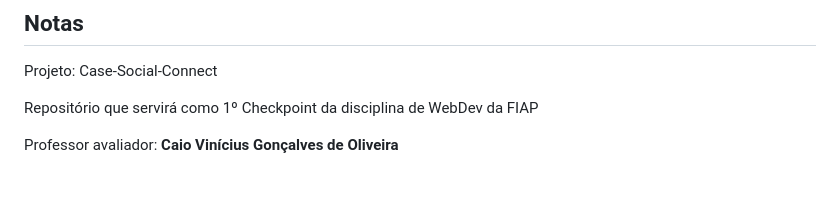
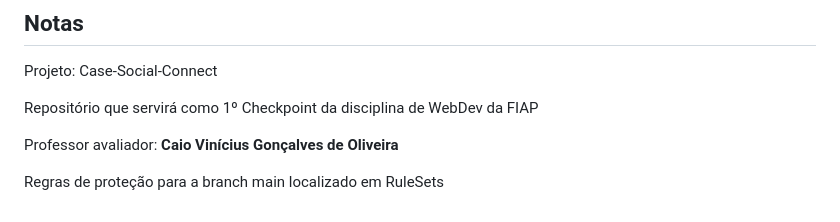
Before and after one commit to gabrielamara98/CP1-WebDev, a Markdown page: README.md, the part around the change. Drawn GitHub-style; blank space fills up the shorter version.

Commit message:
ADD Notas on README.md

```diff
--- a/README.md
+++ b/README.md
@@ -120,3 +120,4 @@
 Projeto: Case-Social-Connect
 <p>Repositório que servirá como 1º Checkpoint da disciplina de WebDev da FIAP</p>
 <p>Professor avaliador: <b>Caio Vinícius Gonçalves de Oliveira</b></p>
+<p>Regras de proteção para a branch main localizado em RuleSets</p>
```
